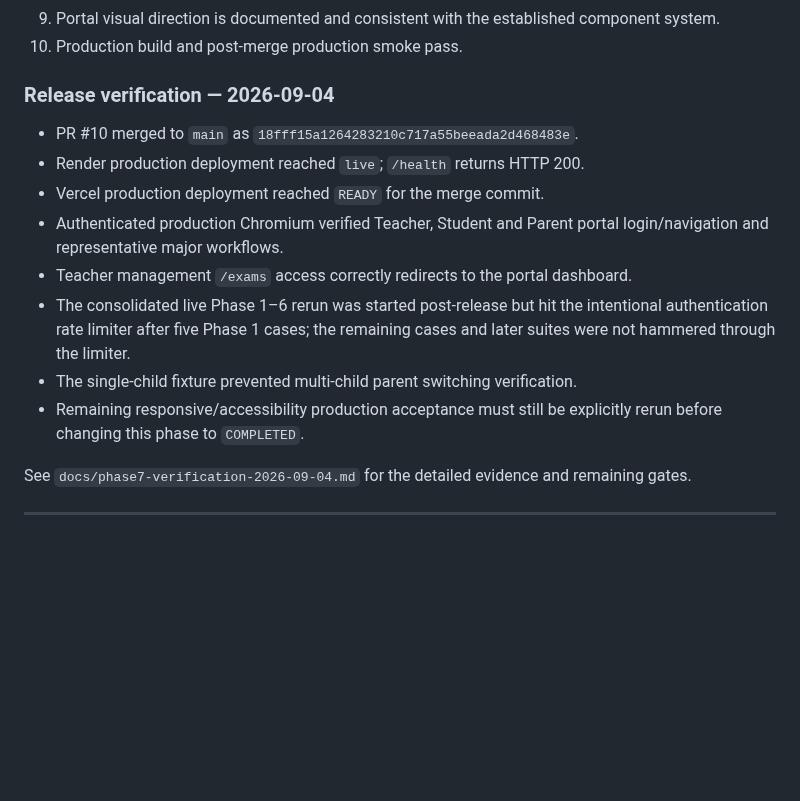
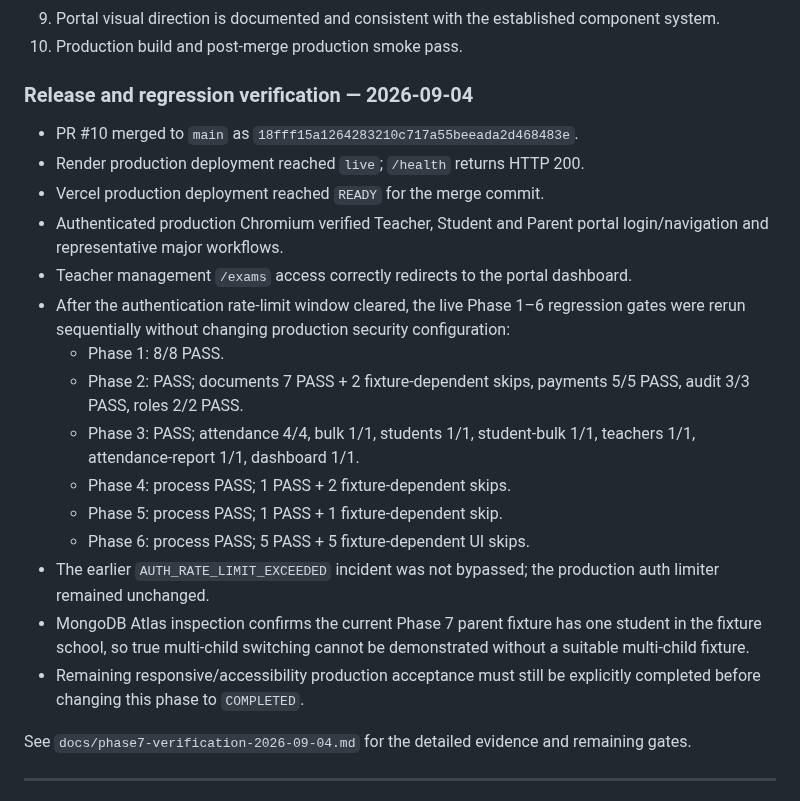
Before and after one commit to araj3539/school-erp, a Markdown page: phases.md, the part around the change. Rendered like a GitHub page; blank space fills up the shorter version.

Commit message:
docs: record Phase 7 regression verification

```diff
--- a/phases.md
+++ b/phases.md
@@ -162,16 +162,23 @@ Native mobile app, SMS/push/email providers, WhatsApp, SaaS billing, library/tra
 9. Portal visual direction is documented and consistent with the established component system.
 10. Production build and post-merge production smoke pass.
 
-### Release verification — 2026-09-04
+### Release and regression verification — 2026-09-04
 
 - PR #10 merged to `main` as `18fff15a1264283210c717a55beeada2d468483e`.
 - Render production deployment reached `live`; `/health` returns HTTP 200.
 - Vercel production deployment reached `READY` for the merge commit.
 - Authenticated production Chromium verified Teacher, Student and Parent portal login/navigation and representative major workflows.
 - Teacher management `/exams` access correctly redirects to the portal dashboard.
-- The consolidated live Phase 1–6 rerun was started post-release but hit the intentional authentication rate limiter after five Phase 1 cases; the remaining cases and later suites were not hammered through the limiter.
-- The single-child fixture prevented multi-child parent switching verification.
-- Remaining responsive/accessibility production acceptance must still be explicitly rerun before changing this phase to `COMPLETED`.
+- After the authentication rate-limit window cleared, the live Phase 1–6 regression gates were rerun sequentially without changing production security configuration:
+  - Phase 1: 8/8 PASS.
+  - Phase 2: PASS; documents 7 PASS + 2 fixture-dependent skips, payments 5/5 PASS, audit 3/3 PASS, roles 2/2 PASS.
+  - Phase 3: PASS; attendance 4/4, bulk 1/1, students 1/1, student-bulk 1/1, teachers 1/1, attendance-report 1/1, dashboard 1/1.
+  - Phase 4: process PASS; 1 PASS + 2 fixture-dependent skips.
+  - Phase 5: process PASS; 1 PASS + 1 fixture-dependent skip.
+  - Phase 6: process PASS; 5 PASS + 5 fixture-dependent UI skips.
+- The earlier `AUTH_RATE_LIMIT_EXCEEDED` incident was not bypassed; the production auth limiter remained unchanged.
+- MongoDB Atlas inspection confirms the current Phase 7 parent fixture has one student in the fixture school, so true multi-child switching cannot be demonstrated without a suitable multi-child fixture.
+- Remaining responsive/accessibility production acceptance must still be explicitly completed before changing this phase to `COMPLETED`.
 
 See `docs/phase7-verification-2026-09-04.md` for the detailed evidence and remaining gates.
 
```
